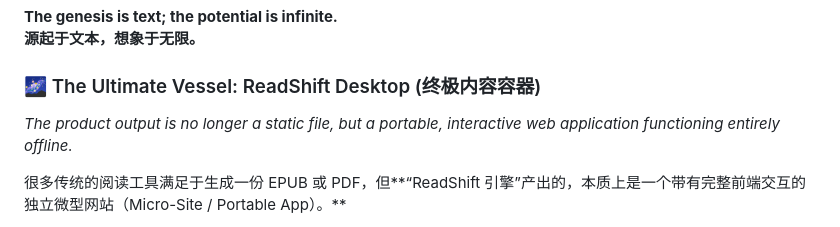
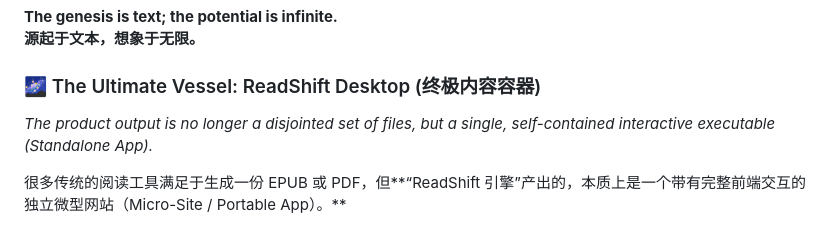
Before and after one commit to Martin-MQtech/ReadShift, a Markdown page: README.md, the part around the change. GitHub-like rendering.

Commit message:
docs: Evolve the final artifact vision from a loose ZIP to a sophisticated single executable (Standalone App) for ultimate UX

```diff
--- a/README.md
+++ b/README.md
@@ -112,7 +112,7 @@ If you are someone who **loves reading, seeks continuous growth, and understands
 **源起于文本，想象于无限。**
 ### 🌌 The Ultimate Vessel: ReadShift Desktop (终极内容容器)
 
-*The product output is no longer a static file, but a portable, interactive web application functioning entirely offline.*
+*The product output is no longer a disjointed set of files, but a single, self-contained interactive executable (Standalone App).*
 
 很多传统的阅读工具满足于生成一份 EPUB 或 PDF，但**“ReadShift 引擎”产出的，本质上是一个带有完整前端交互的独立微型网站（Micro-Site / Portable App）。**
 
```
